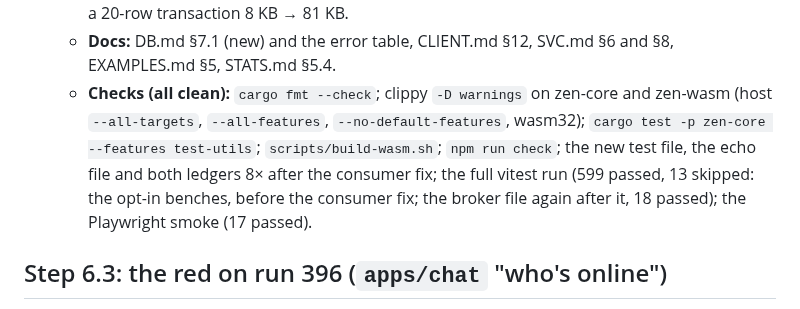
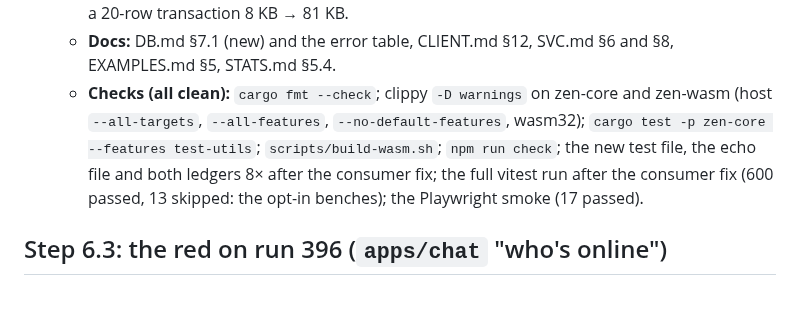
Before and after one commit to kkontosis/zen-serve, a Markdown page: docs/MILESTONE-6.md, the part around the change. Drawn GitHub-style.

Commit message:
docs: milestone 6 step 5 log (the full run)
Co-Authored-By: Claude Opus 5.5 <noreply@anthropic.com>
Claude-Session: https://claude.ai/code/session_01987F99q3XnNkzYFfQvqRqu

```diff
--- a/docs/MILESTONE-6.md
+++ b/docs/MILESTONE-6.md
@@ -225,7 +225,7 @@ On the user's "go": a `spec:` commit if needed, then code and docs. Log the step
     * the node id check: no test needs it. The server can't swap sealed nodes between keys (the AAD binds the key); the check guards against a member colluding with the server.
   * **Bench** (STATS §5.4, measured side by side on two fs): reads cost the same (row get cached 1.1 / 1.1 ms, not cached 2.3 / 2.6); an insert into 1,000 rows 601 B → 8,953 B and 1 → 6 ops; a 20-row transaction 8 KB → 81 KB.
   * **Docs:** DB.md §7.1 (new) and the error table, CLIENT.md §12, SVC.md §6 and §8, EXAMPLES.md §5, STATS.md §5.4.
-  * **Checks (all clean):** `cargo fmt --check`; clippy `-D warnings` on zen-core and zen-wasm (host `--all-targets`, `--all-features`, `--no-default-features`, wasm32); `cargo test -p zen-core --features test-utils`; `scripts/build-wasm.sh`; `npm run check`; the new test file, the echo file and both ledgers 8× after the consumer fix; the full vitest run (599 passed, 13 skipped: the opt-in benches, before the consumer fix; the broker file again after it, 18 passed); the Playwright smoke (17 passed).
+  * **Checks (all clean):** `cargo fmt --check`; clippy `-D warnings` on zen-core and zen-wasm (host `--all-targets`, `--all-features`, `--no-default-features`, wasm32); `cargo test -p zen-core --features test-utils`; `scripts/build-wasm.sh`; `npm run check`; the new test file, the echo file and both ledgers 8× after the consumer fix; the full vitest run after the consumer fix (600 passed, 13 skipped: the opt-in benches); the Playwright smoke (17 passed).
 
 ## Step 6.3: the red on run 396 (`apps/chat` "who's online")
 
```
